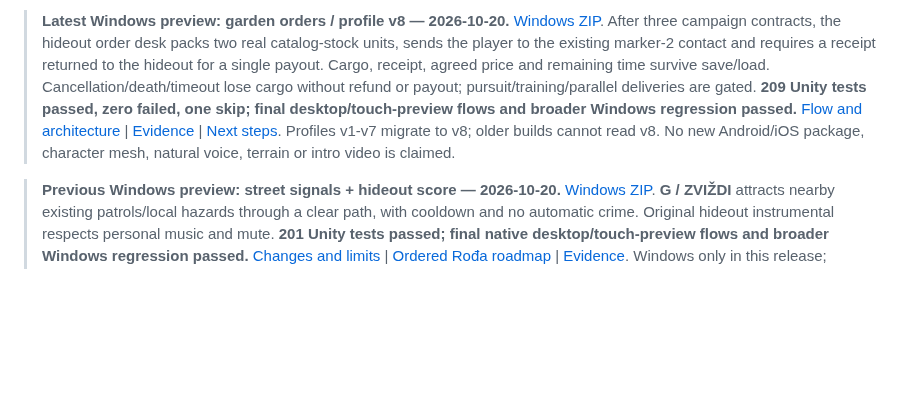
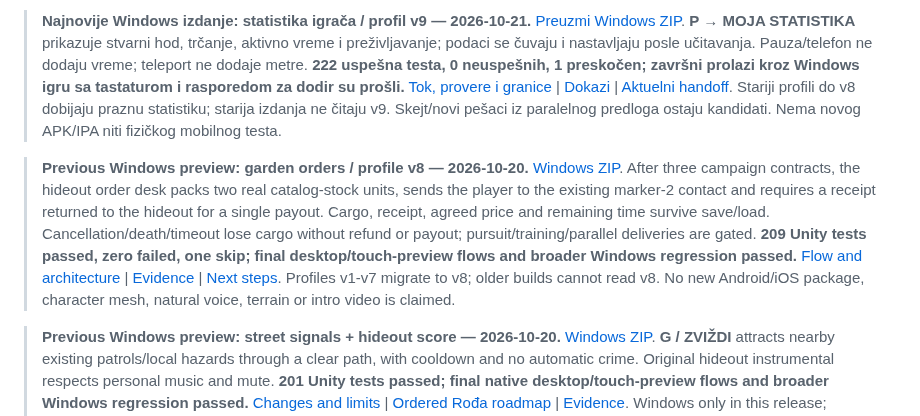
Before and after one commit to YashimiNatuki/VKT-PozarevacCity, a Markdown page: README.md, the part around the change. GitHub-like rendering; blank space fills up the shorter version.

Commit message:
Persist player movement stats in profile v9 and add phone summary

```diff
--- a/README.md
+++ b/README.md
@@ -1,4 +1,6 @@
-> **Latest Windows preview: garden orders / profile v8 — 2026-10-20.** [Windows ZIP](https://github.com/YashimiNatuki/VKT-PozarevacCity/releases/download/vkt-garden-orders-20261020/VKT-Garden-Orders-Windows-20261020.zip). After three campaign contracts, the hideout order desk packs two real catalog-stock units, sends the player to the existing marker-2 contact and requires a receipt returned to the hideout for a single payout. Cargo, receipt, agreed price and remaining time survive save/load. Cancellation/death/timeout lose cargo without refund or payout; pursuit/training/parallel deliveries are gated. **209 Unity tests passed, zero failed, one skip; final desktop/touch-preview flows and broader Windows regression passed.** [Flow and architecture](Docs/Garden-Orders-20261020.md) | [Evidence](Docs/Verification-Garden-Orders-20261020.json) | [Next steps](Docs/Rodja-Roadmap-20261020.md). Profiles v1-v7 migrate to v8; older builds cannot read v8. No new Android/iOS package, character mesh, natural voice, terrain or intro video is claimed.
+> **Najnovije Windows izdanje: statistika igrača / profil v9 — 2026-10-21.** [Preuzmi Windows ZIP](https://github.com/YashimiNatuki/VKT-PozarevacCity/releases/download/vkt-player-stats-20261021/VKT-Stats-Windows-20261021.zip). **P → MOJA STATISTIKA** prikazuje stvarni hod, trčanje, aktivno vreme i preživljavanje; podaci se čuvaju i nastavljaju posle učitavanja. Pauza/telefon ne dodaju vreme; teleport ne dodaje metre. **222 uspešna testa, 0 neuspešnih, 1 preskočen; završni prolazi kroz Windows igru sa tastaturom i rasporedom za dodir su prošli.** [Tok, provere i granice](Docs/Player-Stats-20261021.md) | [Dokazi](Docs/Verification-Player-Stats-20261021.json) | [Aktuelni handoff](HANDOFF-NASTAVAK.md). Stariji profili do v8 dobijaju praznu statistiku; starija izdanja ne čitaju v9. Skejt/novi pešaci iz paralelnog predloga ostaju kandidati. Nema novog APK/IPA niti fizičkog mobilnog testa.
+
+> **Previous Windows preview: garden orders / profile v8 — 2026-10-20.** [Windows ZIP](https://github.com/YashimiNatuki/VKT-PozarevacCity/releases/download/vkt-garden-orders-20261020/VKT-Garden-Orders-Windows-20261020.zip). After three campaign contracts, the hideout order desk packs two real catalog-stock units, sends the player to the existing marker-2 contact and requires a receipt returned to the hideout for a single payout. Cargo, receipt, agreed price and remaining time survive save/load. Cancellation/death/timeout lose cargo without refund or payout; pursuit/training/parallel deliveries are gated. **209 Unity tests passed, zero failed, one skip; final desktop/touch-preview flows and broader Windows regression passed.** [Flow and architecture](Docs/Garden-Orders-20261020.md) | [Evidence](Docs/Verification-Garden-Orders-20261020.json) | [Next steps](Docs/Rodja-Roadmap-20261020.md). Profiles v1-v7 migrate to v8; older builds cannot read v8. No new Android/iOS package, character mesh, natural voice, terrain or intro video is claimed.
 
 > **Previous Windows preview: street signals + hideout score — 2026-10-20.** [Windows ZIP](https://github.com/YashimiNatuki/VKT-PozarevacCity/releases/download/vkt-street-sound-20261020/VKT-Street-Sound-Windows-20261020.zip). **G / ZVIŽDI** attracts nearby existing patrols/local hazards through a clear path, with cooldown and no automatic crime. Original hideout instrumental respects personal music and mute. **201 Unity tests passed; final native desktop/touch-preview flows and broader Windows regression passed.** [Changes and limits](Docs/Street-Sound-20261020.md) | [Ordered Rođa roadmap](Docs/Rodja-Roadmap-20261020.md) | [Evidence](Docs/Verification-Street-Sound-20261020.json). Windows only in this release; Android v8 below is the earlier build. No new realistic face, elevation, natural voice bank or intro video is claimed.
 
```
Also changed, not shown: Docs/Blueprint-Integration-Review-20261021.md (+2 -0 lines), Docs/Player-Stats-20261021.md (added, +40 -0 lines), HANDOFF-NASTAVAK.md (added, +34 -0 lines), Docs/Screenshots/player-stats-windows-20261021.png (added), 13 other files.
